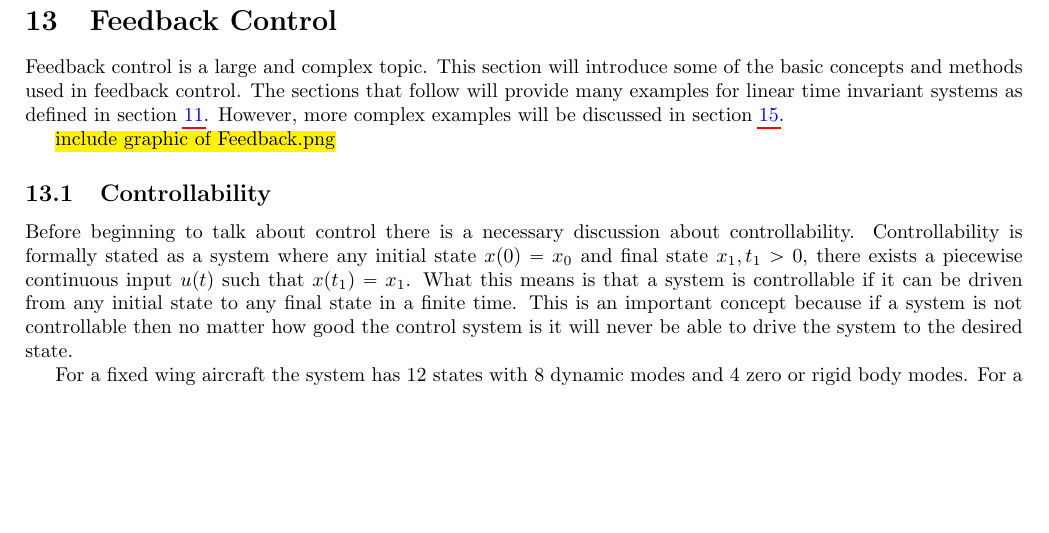
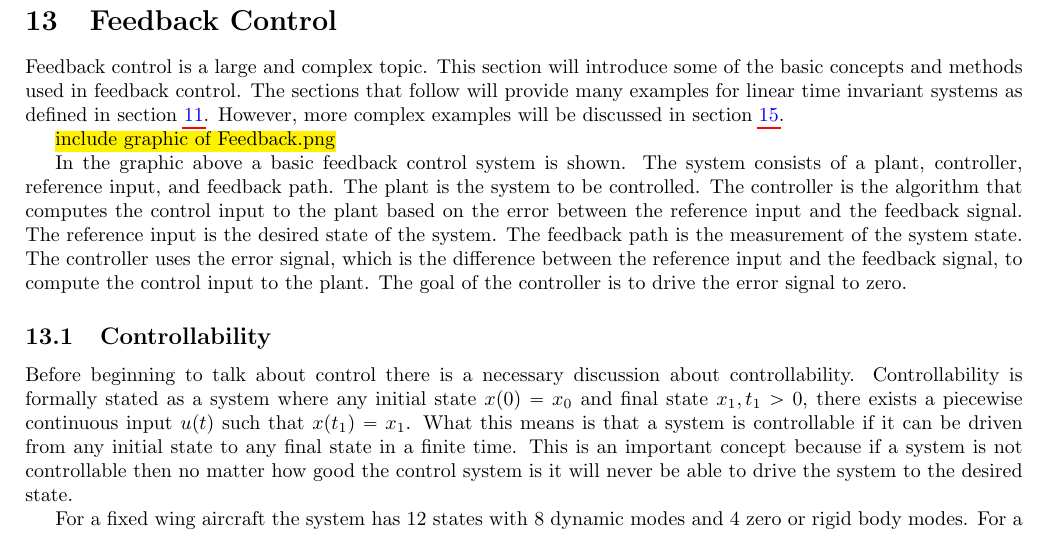
Before and after one commit to cmontalvo251/LaTeX, a LaTeX document (Aerospace_Mechanics/aerospace_mechanics.tex, which reads Aerospace_Mechanics/lti_controls.tex): part of page 75 of 106, cut so that both start at the same text, the shorter picture padded with empty space. Compiled offline with pdfLaTeX.

Commit message:
Added a quick paragraph to lti_controls but did not compile as it is AI generated and I have not read it for correctness yet.

```diff
--- a/Aerospace_Mechanics/lti_controls.tex
+++ b/Aerospace_Mechanics/lti_controls.tex
@@ -5,6 +5,17 @@ introduce some of the basic concepts and methods used in feedback
 control. The sections that follow will provide many examples for linear time invariant systems as defined in section \ref{s:lti}. However, more complex examples will be discussed in section \ref{s:nonlinear_controls}.
 
 \hl{include graphic of Feedback.png}
+
+In the graphic above a basic feedback control system is shown. The system
+consists of a plant, controller, reference input, and feedback path. The
+plant is the system to be controlled. The controller is the algorithm
+that computes the control input to the plant based on the error between
+the reference input and the feedback signal. The reference input is the
+desired state of the system. The feedback path is the measurement of
+the system state. The controller uses the error signal, which is the
+difference between the reference input and the feedback signal, to
+compute the control input to the plant. The goal of the controller is
+to drive the error signal to zero.
 
 \subsection{Controllability}
 
```
